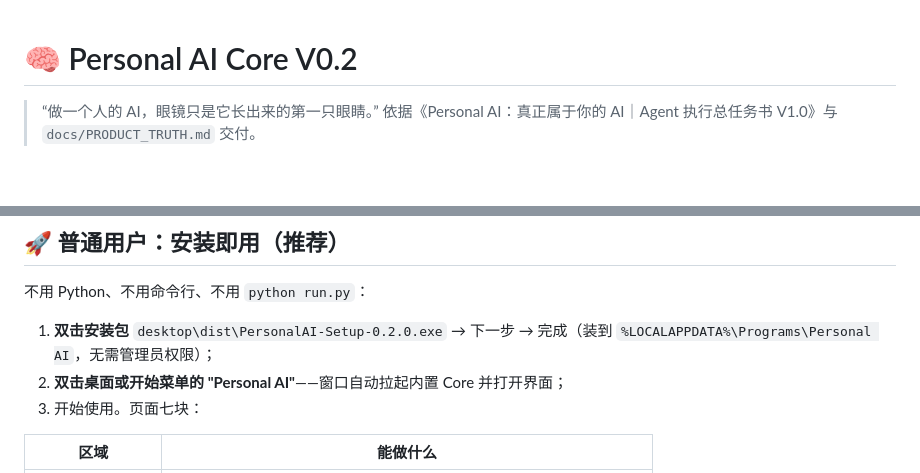
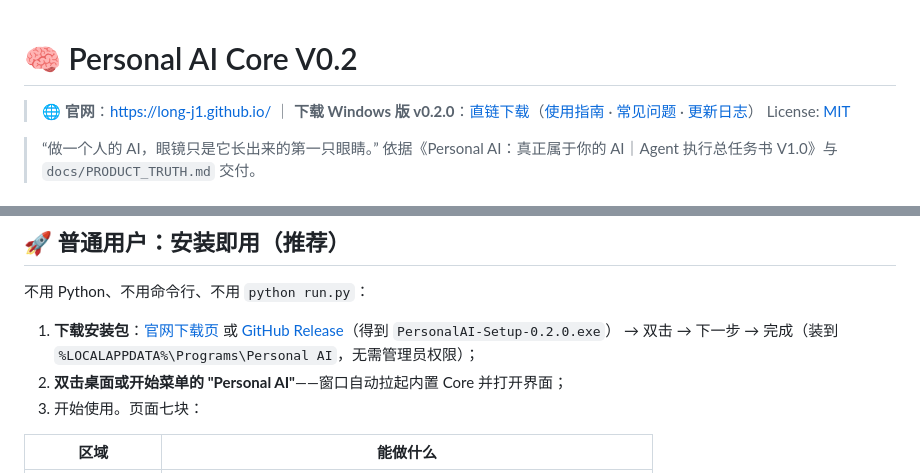
Before and after one commit to Long-J1/Personal-AI-Core, a Markdown page: README.md, 2 parts joined by grey strips. GitHub-like rendering; blank space fills up the shorter version.

Commit message:
README: 接入官网下载入口与 MIT 协议标识

```diff
--- a/README.md
+++ b/README.md
@@ -1,4 +1,7 @@
 # 🧠 Personal AI Core V0.2
+
+> 🌐 **官网**：https://long-j1.github.io/ ｜ **下载 Windows 版 v0.2.0**：[直链下载](https://github.com/Long-J1/Personal-AI-Core/releases/download/v0.2.0/PersonalAI-Setup-0.2.0.exe)（[使用指南](https://long-j1.github.io/guide/) · [常见问题](https://long-j1.github.io/faq/) · [更新日志](https://long-j1.github.io/changelog/)）
+> License: [MIT](./LICENSE)
 
 > “做一个人的 AI，眼镜只是它长出来的第一只眼睛。”
 > 依据《Personal AI：真正属于你的 AI｜Agent 执行总任务书 V1.0》与 `docs/PRODUCT_TRUTH.md` 交付。
@@ -21,8 +24,8 @@
 
 不用 Python、不用命令行、不用 `python run.py`：
 
-1. **双击安装包** `desktop\dist\PersonalAI-Setup-0.2.0.exe`
-   → 下一步 → 完成（装到 `%LOCALAPPDATA%\Programs\Personal AI`，无需管理员权限）；
+1. **下载安装包**：[官网下载页](https://long-j1.github.io/download/) 或 [GitHub Release](https://github.com/Long-J1/Personal-AI-Core/releases/tag/v0.2.0)（得到 `PersonalAI-Setup-0.2.0.exe`）
+   → 双击 → 下一步 → 完成（装到 `%LOCALAPPDATA%\Programs\Personal AI`，无需管理员权限）；
 2. **双击桌面或开始菜单的 "Personal AI"**——窗口自动拉起内置 Core 并打开界面；
 3. 开始使用。页面七块：
 
```
